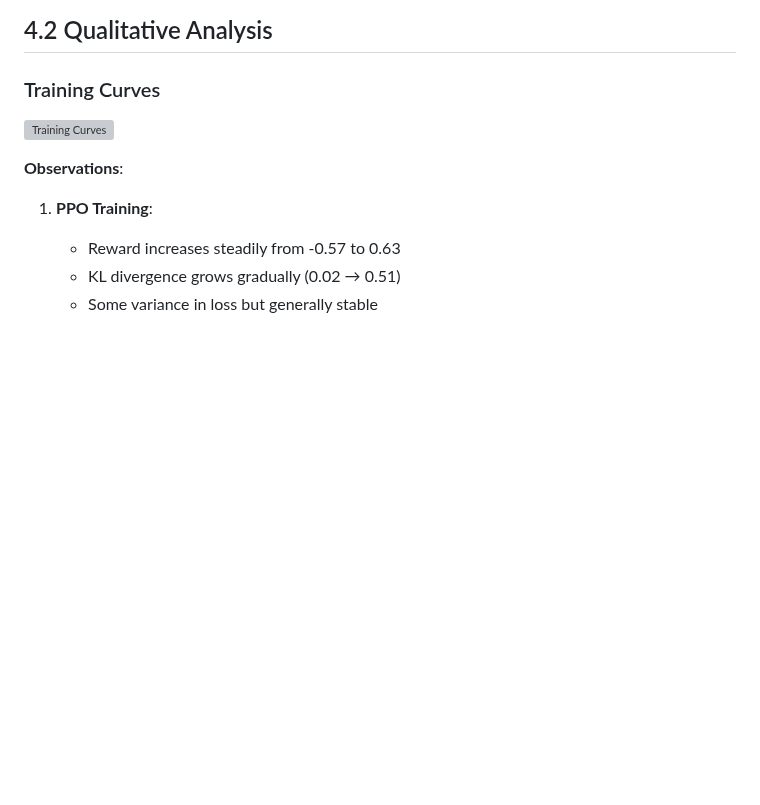
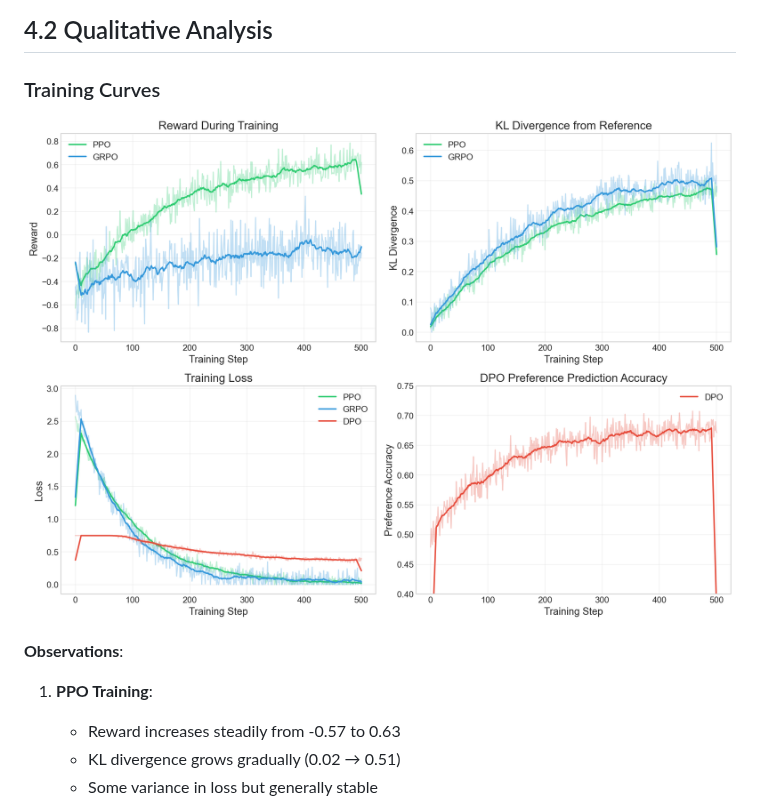
Before and after one commit to rogerhe13/LLM3_RL, a Markdown page: ANALYSIS.md, the part around the change. Rendered like a GitHub page; blank space fills up the shorter version; grey boxes are pictures that could not be loaded.

Commit message:
Replace training curves image with updated version
Updated the training curves image in the qualitative analysis section.

```diff
--- a/ANALYSIS.md
+++ b/ANALYSIS.md
@@ -66,7 +66,7 @@ The Pareto frontier shows the trade-off between reward maximization and staying
 
 ### Training Curves
 
-![Training Curves](figures/training_curves_comparison.png)
+![Training Curves](figures/training_curves.png)
 
 **Observations**:
 
```
